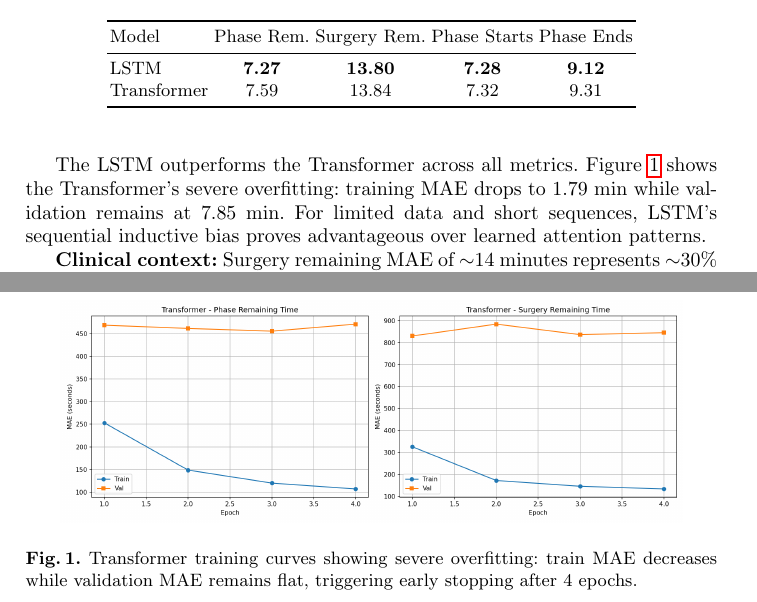
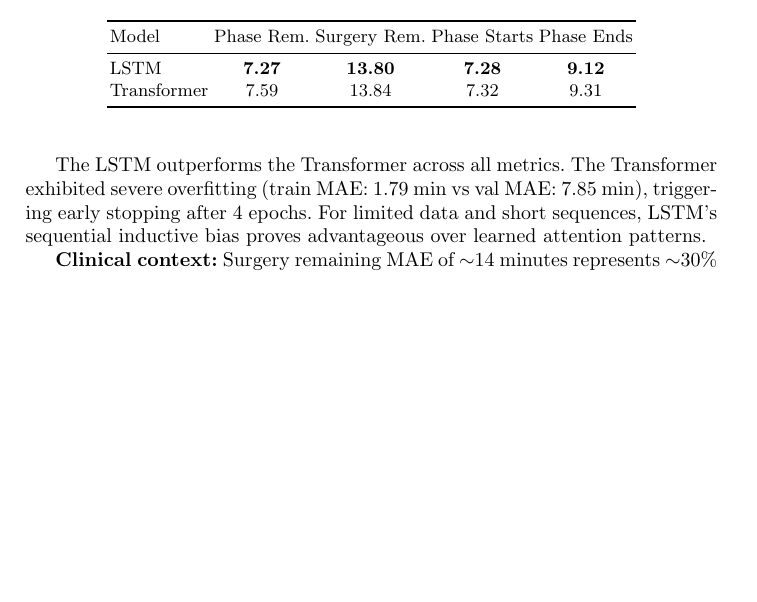
Before and after one commit to KingAlemambo/AI_Surgery_cw2, a LaTeX paper (report/main.tex): two parts of pages 6 and 7 of 9 before the commit and part of page 6 of 9 after it, the two joined at a grey line, cut so that both start at the same text, the shorter picture padded with empty space. Compiled offline with pdfLaTeX.

Commit message:
Remove Transformer figure to save space for other plots
Co-Authored-By: Claude Opus 4.5 <noreply@anthropic.com>

```diff
--- a/report/main.tex
+++ b/report/main.tex
@@ -199,14 +199,7 @@ Transformer & 7.59 & 13.84 & 7.32 & 9.31 \\
 \end{tabular}
 \end{table}
 
-The LSTM outperforms the Transformer across all metrics. Figure~\ref{fig:transformer} shows the Transformer's severe overfitting: training MAE drops to 1.79 min while validation remains at 7.85 min. For limited data and short sequences, LSTM's sequential inductive bias proves advantageous over learned attention patterns.
-
-\begin{figure}[h]
-\centering
-\includegraphics[width=0.9\textwidth]{../src/plots_transformer/transformer_seq30_mae.png}
-\caption{Transformer training curves showing severe overfitting: train MAE decreases while validation MAE remains flat, triggering early stopping after 4 epochs.}
-\label{fig:transformer}
-\end{figure}
+The LSTM outperforms the Transformer across all metrics. The Transformer exhibited severe overfitting (train MAE: 1.79 min vs val MAE: 7.85 min), triggering early stopping after 4 epochs. For limited data and short sequences, LSTM's sequential inductive bias proves advantageous over learned attention patterns.
 
 \textbf{Clinical context:} Surgery remaining MAE of $\sim$14 minutes represents $\sim$30\% error for a typical 45-minute cholecystectomy---useful for approximate scheduling but highlighting the inherent difficulty of duration prediction from visual information alone.
 
```
